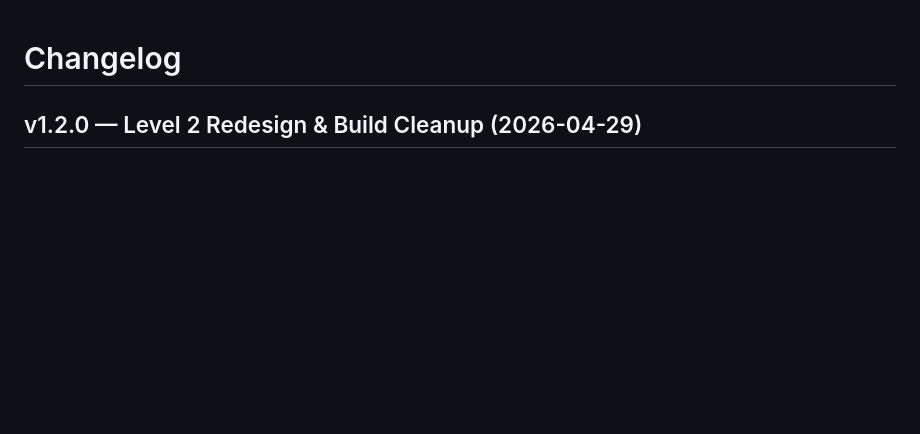
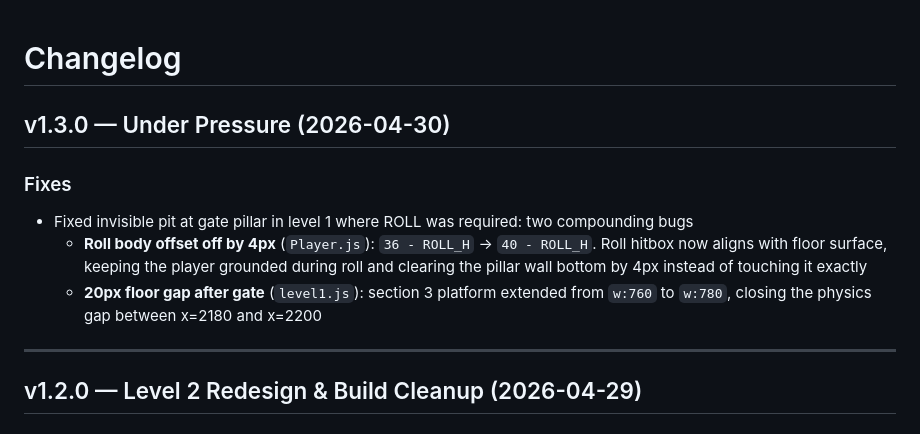
Before and after one commit to padmanabhan-r/Rhythm-Kingdom, a Markdown page: CHANGELOG.md, the part around the change. Drawn GitHub-style; blank space fills up the shorter version.

Commit message:
docs: add v1.3.0 changelog entry — Under Pressure

```diff
--- a/CHANGELOG.md
+++ b/CHANGELOG.md
@@ -1,4 +1,13 @@
 # Changelog
+
+## v1.3.0 — Under Pressure (2026-04-30)
+
+### Fixes
+- Fixed invisible pit at gate pillar in level 1 where ROLL was required: two compounding bugs
+  - **Roll body offset off by 4px** (`Player.js`): `36 - ROLL_H` → `40 - ROLL_H`. Roll hitbox now aligns with floor surface, keeping the player grounded during roll and clearing the pillar wall bottom by 4px instead of touching it exactly
+  - **20px floor gap after gate** (`level1.js`): section 3 platform extended from `w:760` to `w:780`, closing the physics gap between x=2180 and x=2200
+
+---
 
 ## v1.2.0 — Level 2 Redesign & Build Cleanup (2026-04-29)
 
```
